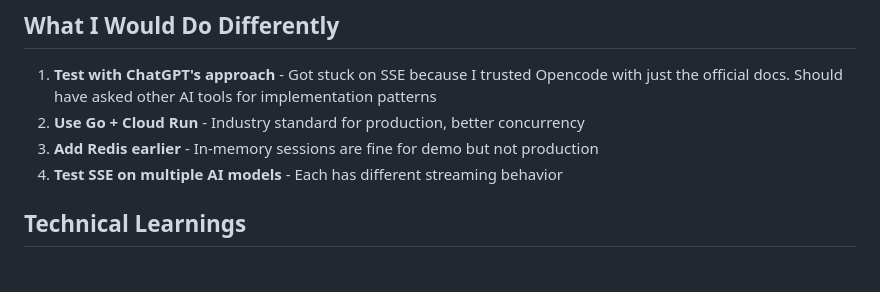
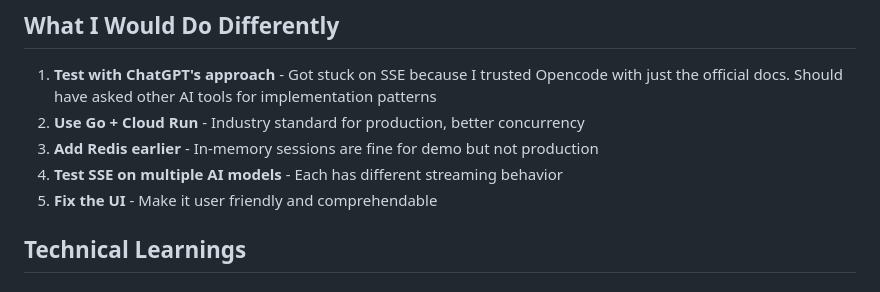
Before and after one commit to xaris-tech/wizy-test, a Markdown page: LEARNING_LOG.md, the part around the change. GitHub-like rendering.

```diff
--- a/LEARNING_LOG.md
+++ b/LEARNING_LOG.md
@@ -50,6 +50,7 @@
 2. **Use Go + Cloud Run** - Industry standard for production, better concurrency
 3. **Add Redis earlier** - In-memory sessions are fine for demo but not production
 4. **Test SSE on multiple AI models** - Each has different streaming behavior
+5. **Fix the UI** - Make it user friendly and comprehendable
 
 ## Technical Learnings
 
```
